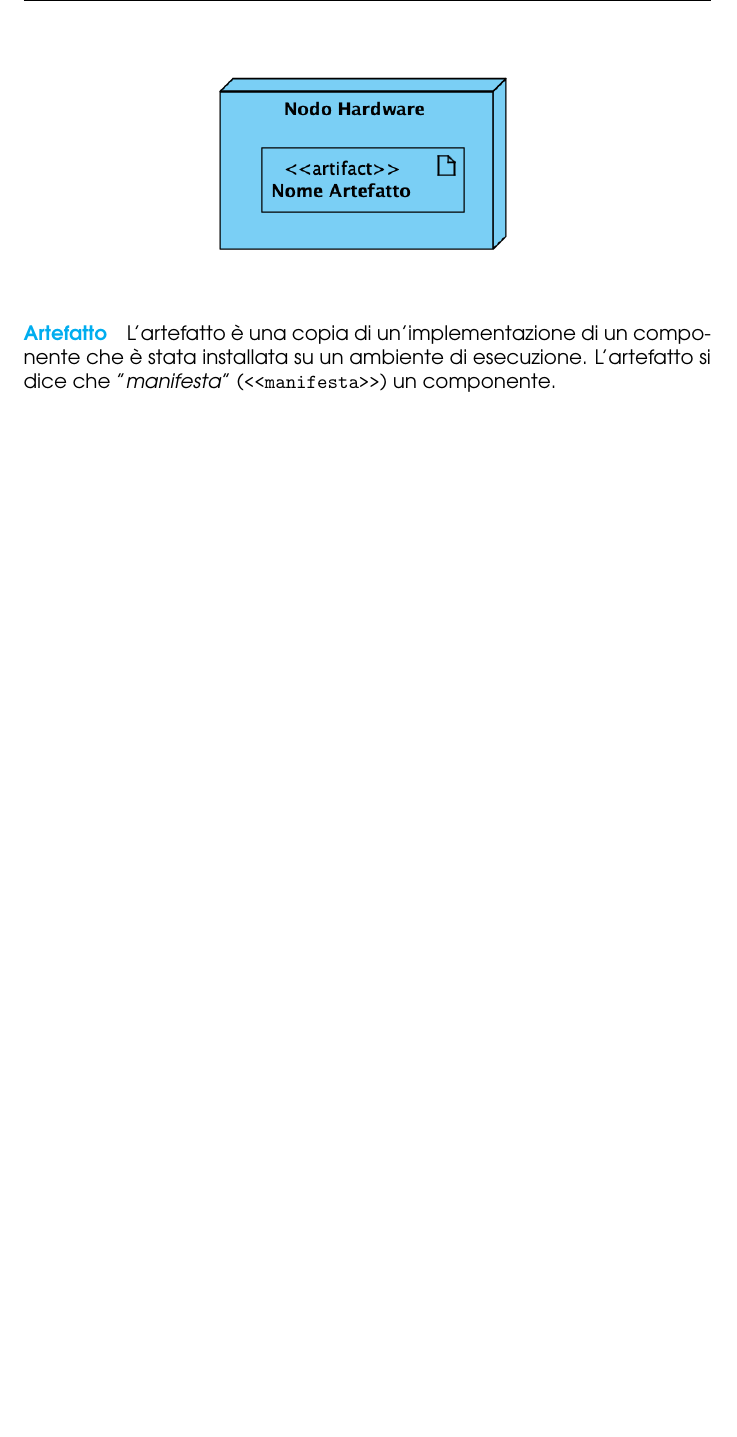
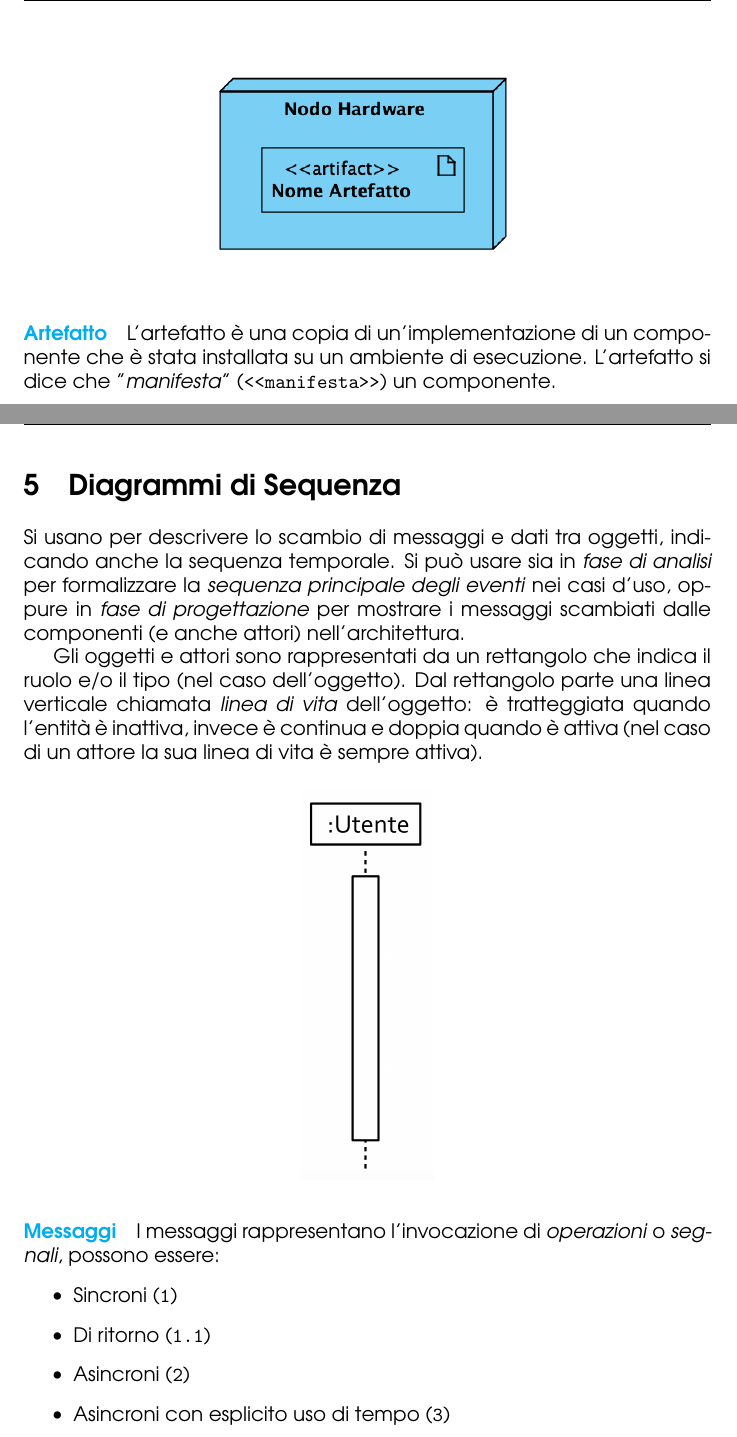
Before and after one commit to angelopassa/Ingegneria-del-Software, a LaTeX document (main.tex, which reads lezione9.tex): part of page 41 of 41 before the commit and two parts of pages 41 and 42 of 44 after it, the two joined at a grey line, cut so that both start at the same text, the shorter picture padded with empty space. Compiled offline with pdfLaTeX.

Commit message:
Lezione 9

```diff
--- /dev/null
+++ b/lezione9.tex
@@ -0,0 +1,24 @@
+\pagebreak
+\section{Diagrammi di Sequenza}
+Si usano per descrivere lo scambio di messaggi e dati tra oggetti, indicando
+anche la sequenza temporale. Si può usare sia in \emph{fase di analisi} per formalizzare
+la \emph{sequenza principale degli eventi} nei casi d'uso, oppure in \emph{fase di progettazione}
+per mostrare i messaggi scambiati dalle componenti (e anche attori) nell'architettura.
+
+Gli oggetti e attori sono rappresentati da un rettangolo che indica il ruolo
+e/o il tipo (nel caso dell'oggetto). Dal rettangolo parte una linea verticale chiamata \emph{linea di vita}
+dell'oggetto: è tratteggiata quando l'entità è inattiva, invece è continua e doppia quando è attiva (nel caso di un attore la sua linea di vita è sempre attiva).
+
+\begin{figure}[H]
+    \centering
+    \includegraphics[scale=0.4]{img/sequenza.png}
+\end{figure}
+
+\paragraph{\textcolor{cyan}{Messaggi}} I messaggi rappresentano l'invocazione
+di \emph{operazioni} o \emph{segnali}, possono essere:
+\begin{itemize}
+    \item Sincroni (\verb|1|)
+    \item Di ritorno (\verb|1.1|)
+    \item Asincroni (\verb|2|)
+    \item Asincroni con esplicito uso di tempo (\verb|3|)
+\end{itemize}
```
Also changed, not shown: main.tex (+1 -0 lines), img/frame_iterativo.png (added), img/messaggi_sequenza.png (added), img/sequenza.png (added), main.pdf, lezione9.tex (52 more changed lines), 1 other file.
